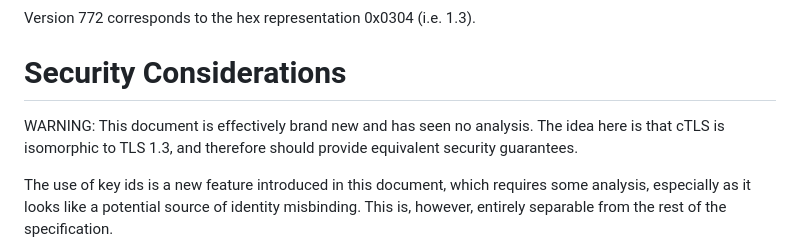
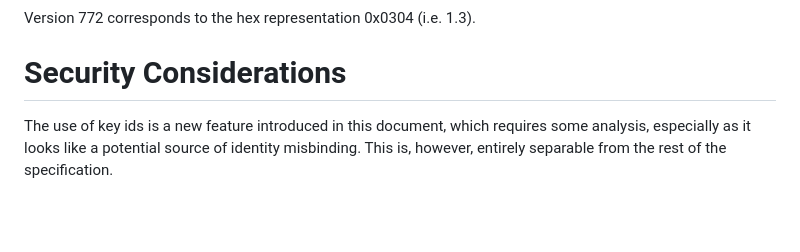
Before and after one commit to tlswg/draft-ietf-tls-ctls, a Markdown page: draft-ietf-tls-ctls.md, the part around the change. Drawn GitHub-style; blank space fills up the shorter version.

Commit message:
Removing disclaimer from the security consideration section
We have one disclaimer at the front of the document.

```diff
--- a/draft-ietf-tls-ctls.md
+++ b/draft-ietf-tls-ctls.md
@@ -742,10 +742,6 @@ Version 772 corresponds to the hex representation 0x0304 (i.e. 1.3).
 
 # Security Considerations
 
-WARNING: This document is effectively brand new and has seen no
-analysis. The idea here is that cTLS is isomorphic to TLS 1.3, and
-therefore should provide equivalent security guarantees.
-
 The use of key ids is a new feature introduced in this document, which
 requires some analysis, especially as it looks like a potential source
 of identity misbinding. This is, however, entirely separable
```
